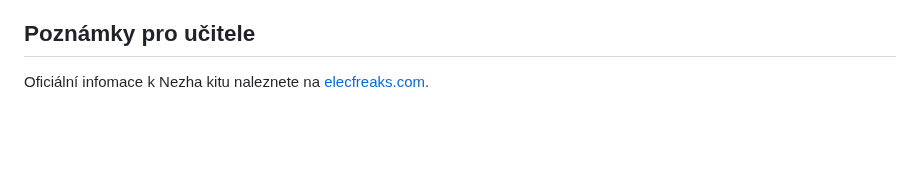
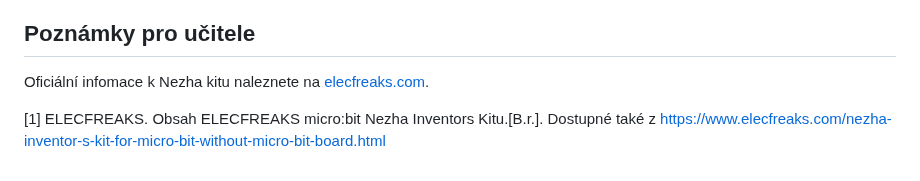
Before and after one commit to denisa-mat/BP-microbit, a Markdown page: README.md, the part around the change. Rendered like a GitHub page; blank space fills up the shorter version.

```diff
--- a/README.md
+++ b/README.md
@@ -191,3 +191,6 @@ Je vhodné zmínit, možnost zavést si před cyklem proměnnou do níž uloží
 
 ## Poznámky pro učitele <a name="pozn"/>
 Oficiální infomace k Nezha kitu naleznete na [elecfreaks.com](https://www.elecfreaks.com/learn-en/microbitKit/Nezha_Inventor_s_kit_for_microbit/Nezha-Inventor-s-kit-for-microbit.html).
+
+
+[1] ELECFREAKS. Obsah ELECFREAKS micro:bit Nezha Inventors Kitu.[B.r.]. Dostupné také z https://www.elecfreaks.com/nezha-inventor-s-kit-for-micro-bit-without-micro-bit-board.html
```
